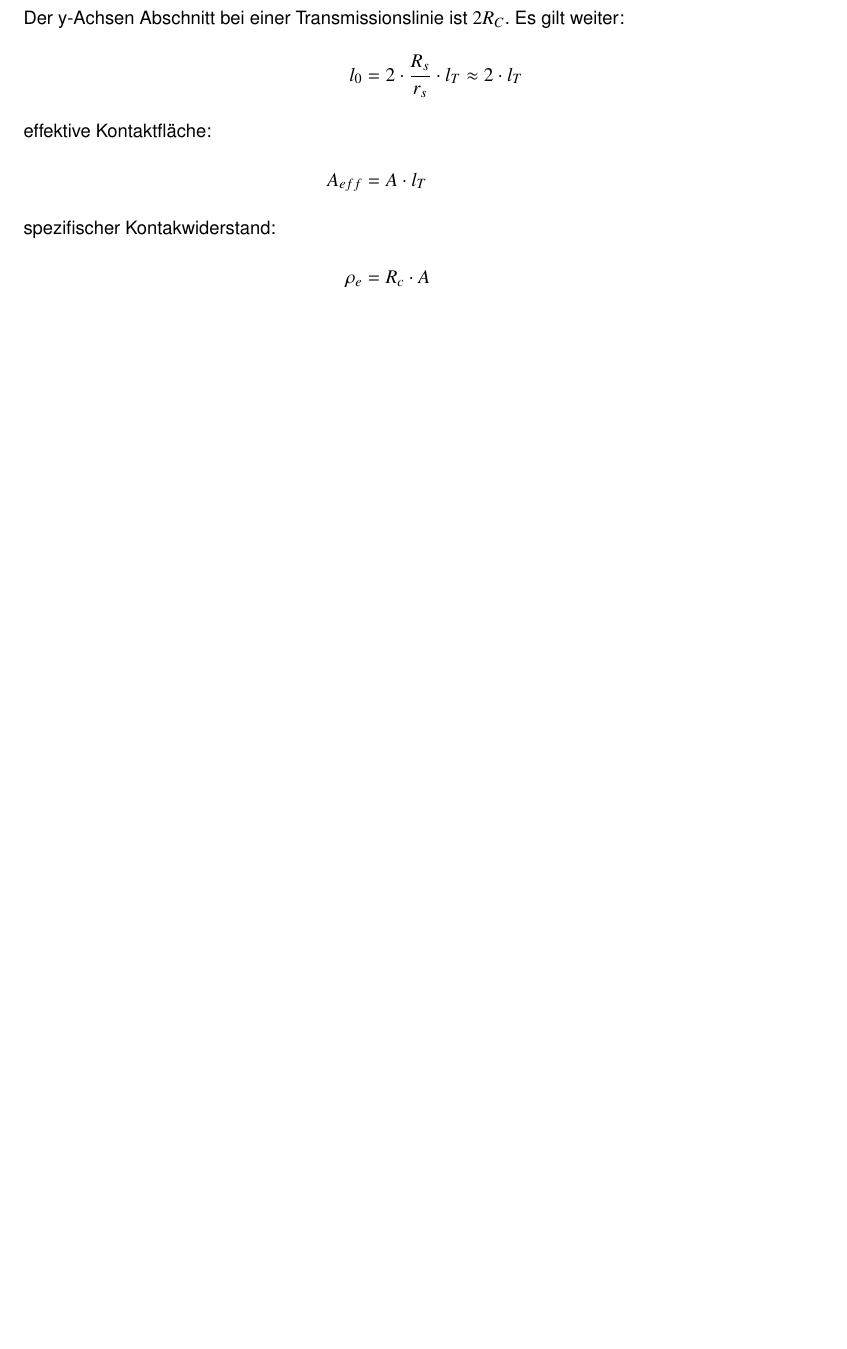
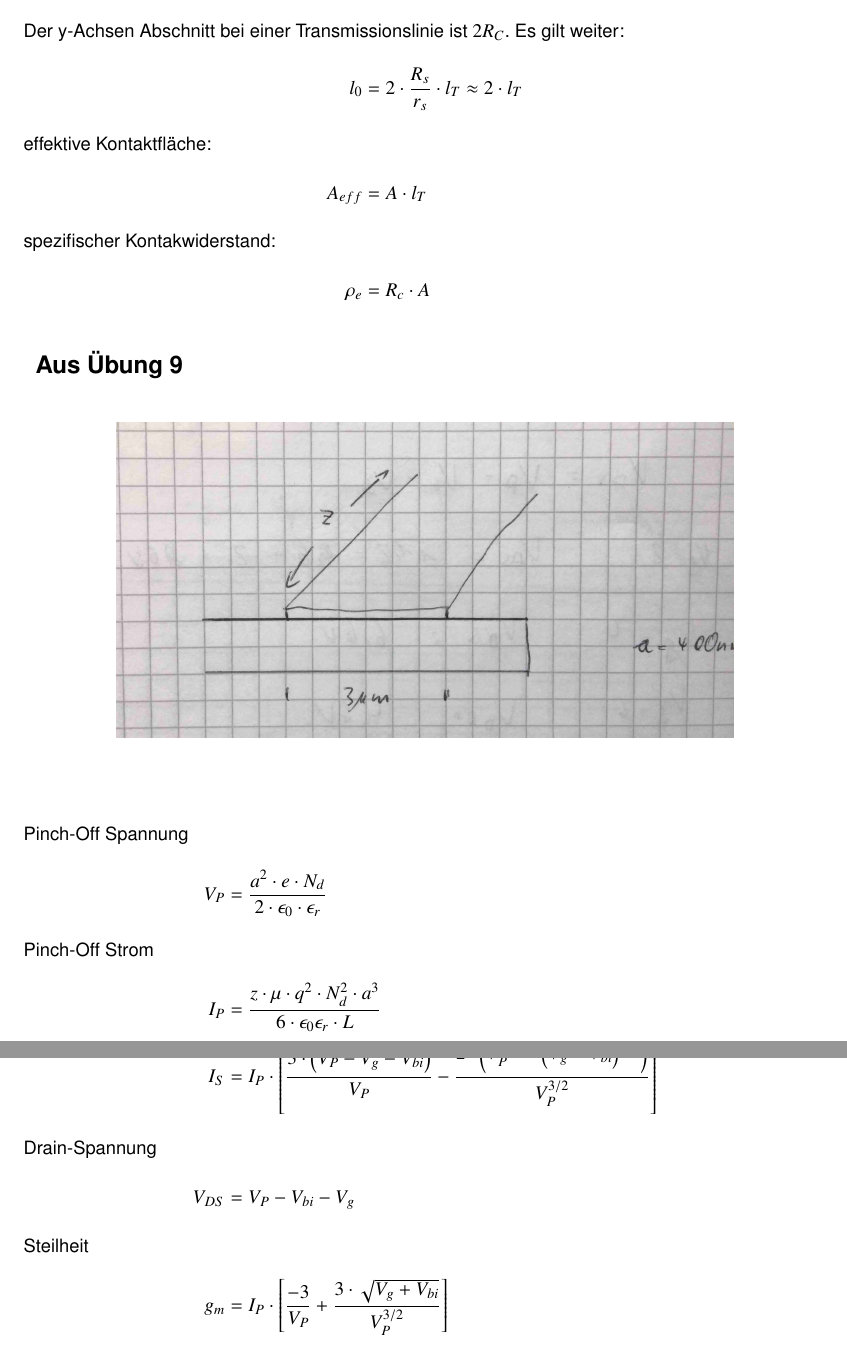
Before and after one commit to 5nickers/Halbleiter-und-Nanotechnologien-Formelsammlung, a LaTeX document (Halb_Nano Formelsammlung.tex): part of page 4 of 4 before the commit and two parts of pages 4 and 5 of 5 after it, the two joined at a grey line, cut so that both start at the same text, the shorter picture padded with empty space. The pictures show the PDF file Halb_Nano Formelsammlung.pdf that the author committed with the source.

Commit message:
Formeln aus Übung 9 eingefügt

```diff
--- a/Halb_Nano Formelsammlung.tex
+++ b/Halb_Nano Formelsammlung.tex
@@ -96,3 +102,13 @@ A_{eff} &= A \cdot l_T
+V_P &= \frac{a^2 \cdot e \cdot N_d}{2 \cdot \epsilon_0 \cdot \epsilon_r}
+\intertext{Pinch-Off Strom}
+I_P &= \frac{z \cdot \mu \cdot q^2 \cdot N_d^2 \cdot a^3}{6 \cdot \epsilon_0 \epsilon_r \cdot L}
+\intertext{Sättigungsstrom}
+I_{Sä} &= I_P \cdot \left[ \frac{3 \cdot \left( V_P - V_g - V_{bi} \right)}{V_P} - \frac{2 \cdot \left( V_P^{3/2} - \left( V_g - V_{bi} \right)^{3/2} \right)}{V_P^{3/2}} \right]
+\intertext{Drain-Spannung}
+V_{DS} &= V_P - V_{bi} - V_g
+\intertext{Steilheit}
+g_{m} &= I_P \cdot \left[ \frac{-3}{V_P} + \frac{3 \cdot \sqrt{V_g + V_{bi}}}{V_P^{3/2}} \right]
+\end{align*}
 
 
 
```
Also changed, not shown: Halb_Nano Formelsammlung.pdf, U1_1.jpg (added), Halb_Nano Formelsammlung.tex (10 more changed lines).
